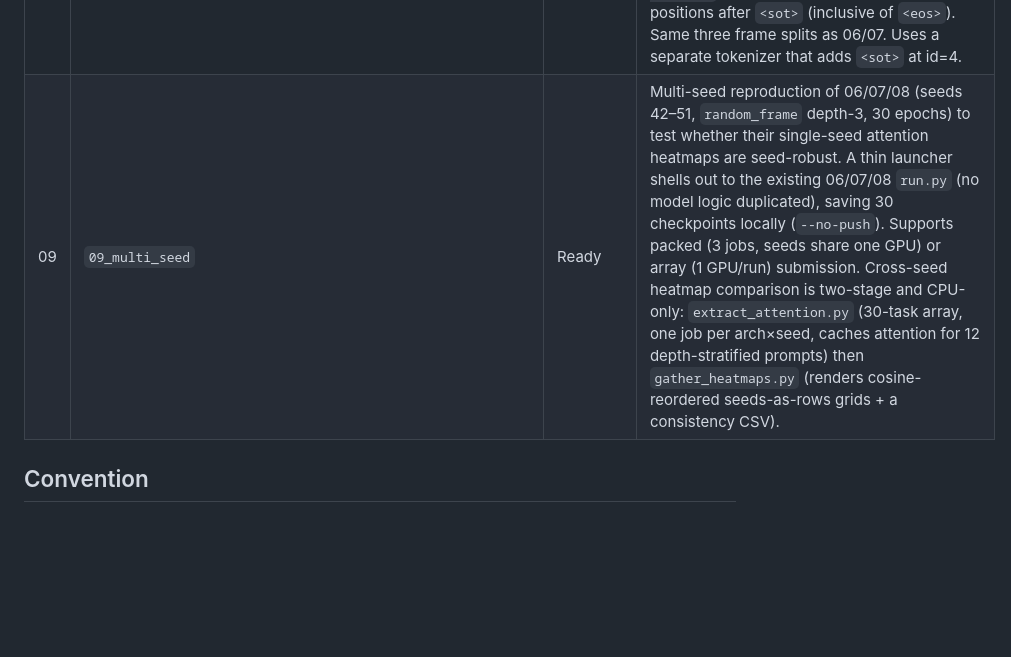
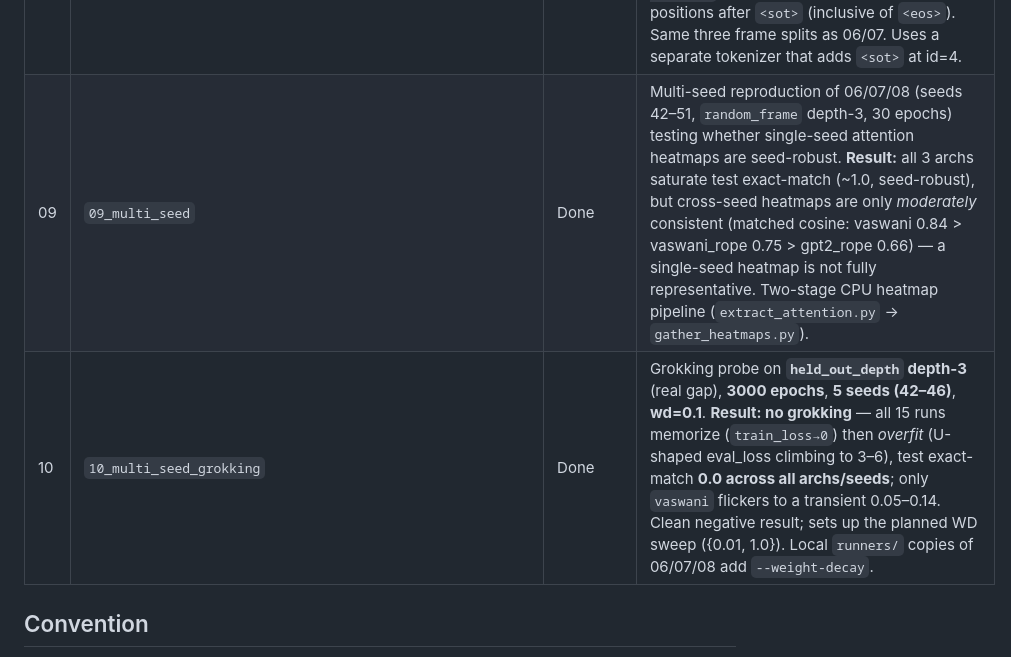
Before and after one commit to Ky-Ng/constituent-geometry, a Markdown page: experiments/README.md, the part around the change. Rendered like a GitHub page; blank space fills up the shorter version.

Commit message:
update results from experiment 10

```diff
--- a/experiments/README.md
+++ b/experiments/README.md
@@ -13,7 +13,8 @@ Each numbered folder is a self-contained experiment with its own `run.py`, resul
 | 06 | `06_vaswani_original_hi_hf_frames_heads_4_layers_4_random` | Ready | First training run on the frame-based dataset (experiment 05, `random_frame` split). Original Vaswani encoder-decoder at paper-ish width (`d_model=128, d_ff=512`), shape `n_heads=4, n_layers=4`. Loads a Hub dataset id (default `kylelovesllms/hi_hf_frames_d3_random_100`). |
 | 07 | `07_vaswani_RoPE_hi_hf_frames_heads_4_layers_4` | Ready | One-knob ablation of 06: same data / width / shape / optimizer, but the fixed sinusoidal positional table is replaced by RoPE applied to Q/K inside self-attention (cross-attention un-rotated). Same three runs as 06 (`random_depth_3`, `heldoutdepth_3`, `heldoutdepth_4`). |
 | 08 | `08_GPT2_RoPE_hi_hf_frames_heads_4_layers_4` | Ready | **New baseline (not a one-knob ablation of 07).** GPT2-style decoder-only Transformer (pre-LN, GELU, biases, tied LM head) with RoPE on Q/K; absolute PE removed. Trains on a single concatenated stream `<bos> hi <sot> hf <eos>` with masked causal-LM loss only on positions after `<sot>` (inclusive of `<eos>`). Same three frame splits as 06/07. Uses a separate tokenizer that adds `<sot>` at id=4. |
-| 09 | `09_multi_seed` | Ready | Multi-seed reproduction of 06/07/08 (seeds 42–51, `random_frame` depth-3, 30 epochs) to test whether their single-seed attention heatmaps are seed-robust. A thin launcher shells out to the existing 06/07/08 `run.py` (no model logic duplicated), saving 30 checkpoints locally (`--no-push`). Supports packed (3 jobs, seeds share one GPU) or array (1 GPU/run) submission. Cross-seed heatmap comparison is two-stage and CPU-only: `extract_attention.py` (30-task array, one job per arch×seed, caches attention for 12 depth-stratified prompts) then `gather_heatmaps.py` (renders cosine-reordered seeds-as-rows grids + a consistency CSV). |
+| 09 | `09_multi_seed` | Done | Multi-seed reproduction of 06/07/08 (seeds 42–51, `random_frame` depth-3, 30 epochs) testing whether single-seed attention heatmaps are seed-robust. **Result:** all 3 archs saturate test exact-match (~1.0, seed-robust), but cross-seed heatmaps are only *moderately* consistent (matched cosine: vaswani 0.84 > vaswani_rope 0.75 > gpt2_rope 0.66) — a single-seed heatmap is not fully representative. Two-stage CPU heatmap pipeline (`extract_attention.py` → `gather_heatmaps.py`). |
+| 10 | `10_multi_seed_grokking` | Done | Grokking probe on **`held_out_depth` depth-3** (real gap), **3000 epochs**, **5 seeds (42–46)**, **wd=0.1**. **Result: no grokking** — all 15 runs memorize (`train_loss→0`) then *overfit* (U-shaped eval_loss climbing to 3–6), test exact-match **0.0 across all archs/seeds**; only `vaswani` flickers to a transient 0.05–0.14. Clean negative result; sets up the planned WD sweep ({0.01, 1.0}). Local `runners/` copies of 06/07/08 add `--weight-decay`. |
 
 ## Convention
 - Create new numbered folders (`01_xxx/`, `02_xxx/`, ...) for new experiments — don't edit old ones.
```
